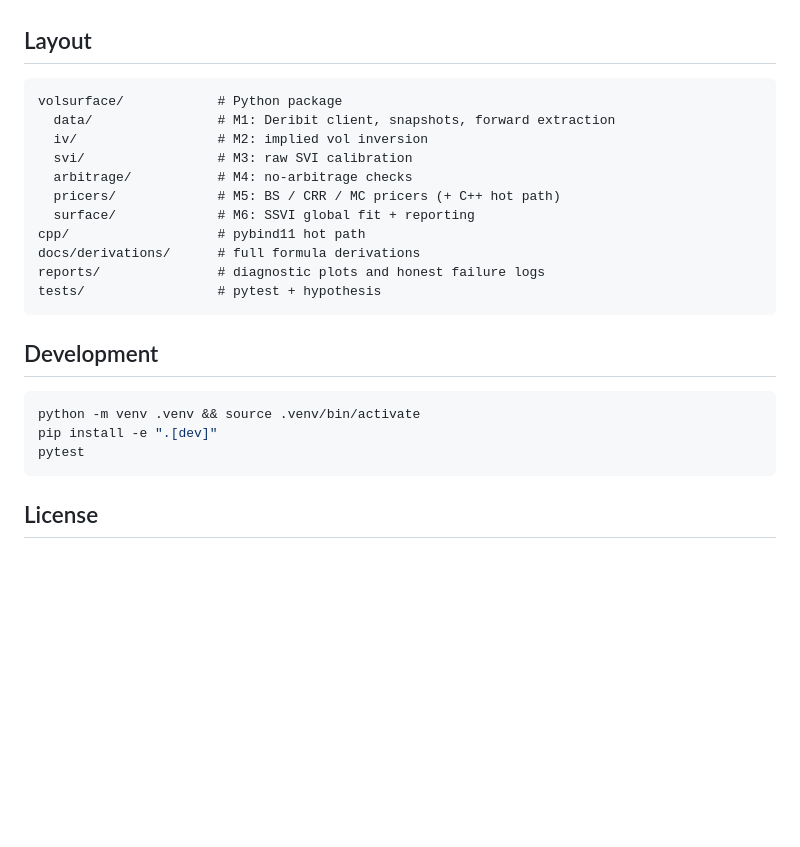
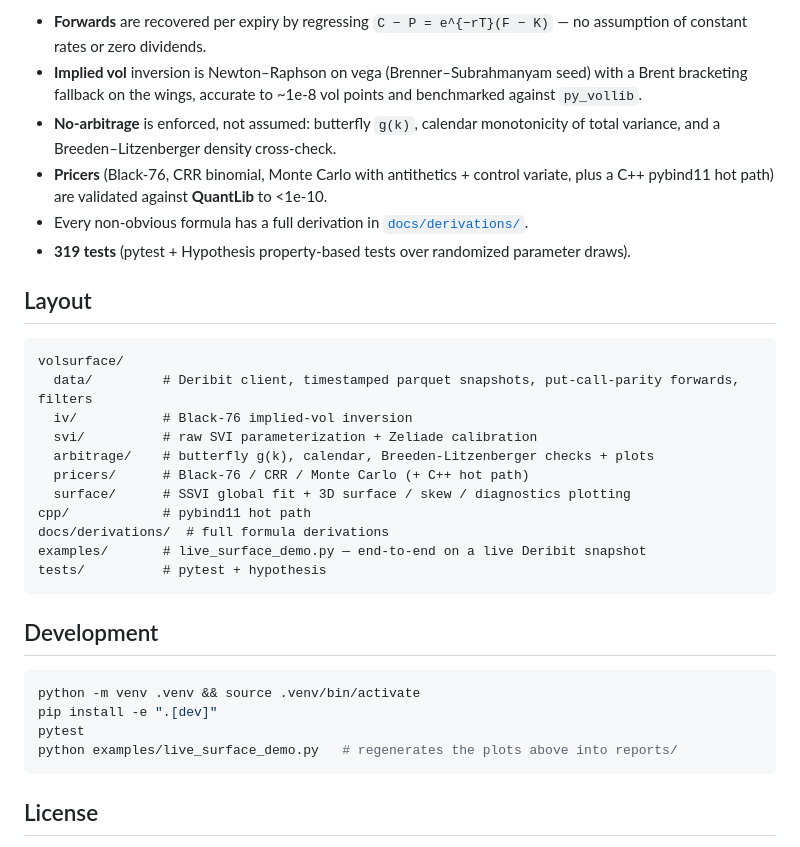
Before and after one commit to gavinwunz/volsurface, a Markdown page: README.md, the part around the change printed below. Rendered like a GitHub page; blank space fills up the shorter version.

````diff
--- a/README.md
+++ b/README.md
@@ -14,18 +71,28 @@ and [`SPEC.md`](SPEC.md) for the full specification.
+- **Forwards** are recovered per expiry by regressing `C − P = e^{−rT}(F − K)` — no assumption of
+  constant rates or zero dividends.
+- **Implied vol** inversion is Newton–Raphson on vega (Brenner–Subrahmanyam seed) with a Brent
+  bracketing fallback on the wings, accurate to ~1e-8 vol points and benchmarked against `py_vollib`.
+- **No-arbitrage** is enforced, not assumed: butterfly `g(k)`, calendar monotonicity of total
+  variance, and a Breeden–Litzenberger density cross-check.
+- **Pricers** (Black-76, CRR binomial, Monte Carlo with antithetics + control variate, plus a C++
+  pybind11 hot path) are validated against **QuantLib** to <1e-10.
+- Every non-obvious formula has a full derivation in [`docs/derivations/`](docs/derivations/).
+- **319 tests** (pytest + Hypothesis property-based tests over randomized parameter draws).
 
 ## Layout
 
 ```
-volsurface/            # Python package
-  data/                # M1: Deribit client, snapshots, forward extraction
-  iv/                  # M2: implied vol inversion
-  svi/                 # M3: raw SVI calibration
-  arbitrage/           # M4: no-arbitrage checks
-  pricers/             # M5: BS / CRR / MC pricers (+ C++ hot path)
-  surface/             # M6: SSVI global fit + reporting
-cpp/                   # pybind11 hot path
-docs/derivations/      # full formula derivations
-reports/               # diagnostic plots and honest failure logs
-tests/                 # pytest + hypothesis
+volsurface/
+  data/         # Deribit client, timestamped parquet snapshots, put-call-parity forwards, filters
+  iv/           # Black-76 implied-vol inversion
+  svi/          # raw SVI parameterization + Zeliade calibration
+  arbitrage/    # butterfly g(k), calendar, Breeden-Litzenberger checks + plots
+  pricers/      # Black-76 / CRR / Monte Carlo (+ C++ hot path)
+  surface/      # SSVI global fit + 3D surface / skew / diagnostics plotting
+cpp/            # pybind11 hot path
+docs/derivations/  # full formula derivations
+examples/       # live_surface_demo.py — end-to-end on a live Deribit snapshot
+tests/          # pytest + hypothesis
 ```
 
 ## Development
@@ -34,6 +101,7 @@ tests/                 # pytest + hypothesis
 python -m venv .venv && source .venv/bin/activate
 pip install -e ".[dev]"
 pytest
+python examples/live_surface_demo.py   # regenerates the plots above into reports/
 ```
 
 ## License
````
Also changed, not shown: other parts of README.md (+65 -8 lines), docs/images/live_butterfly_gk.png (added), docs/images/live_skew_term_structure.png (added), docs/images/live_surface_3d.png (added), docs/images/live_svi_smiles.png (added).
